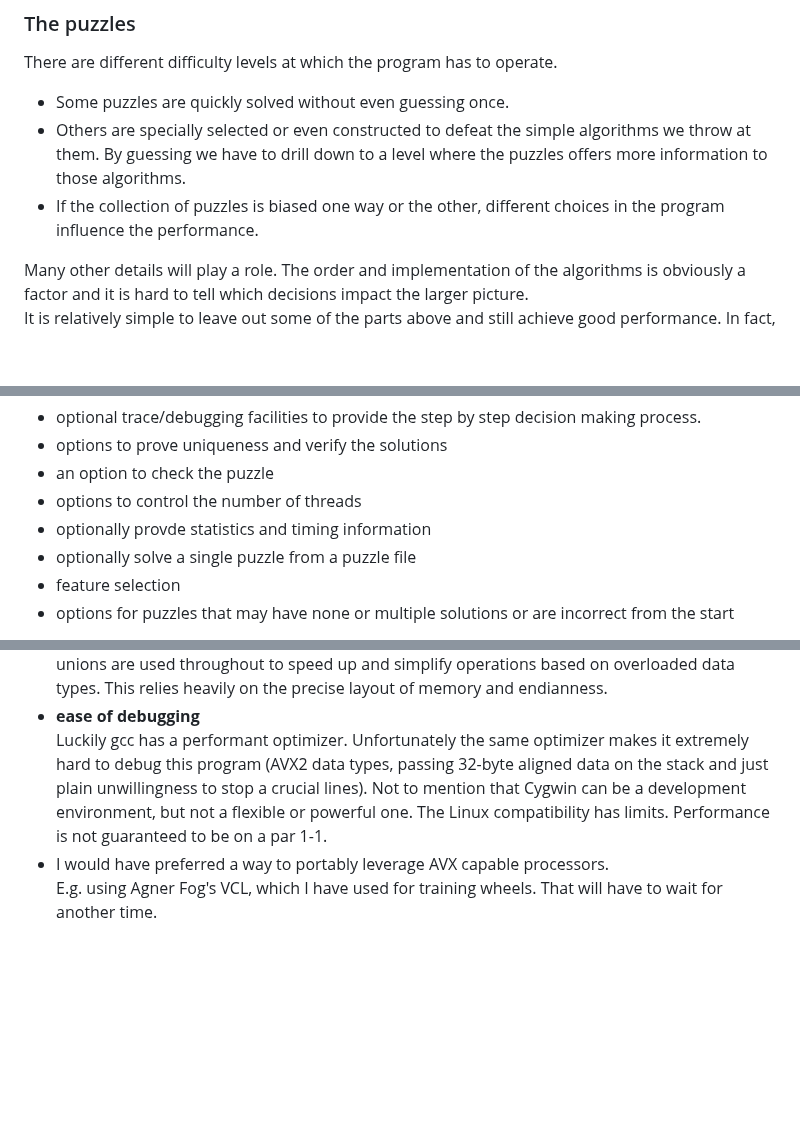
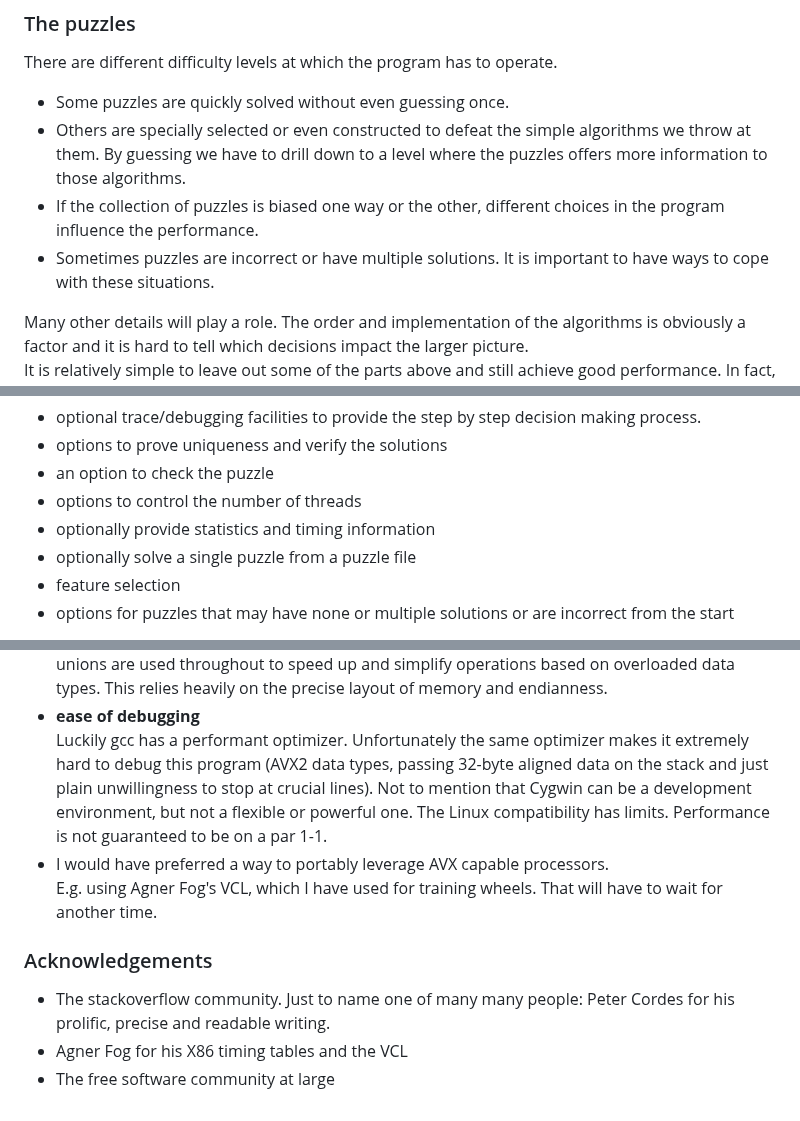
Before and after one commit to Mart1nSchulz/Schoku, a Markdown page: README.md, 3 parts joined by grey strips. GitHub-like rendering; blank space fills up the shorter version.

```diff
--- a/README.md
+++ b/README.md
@@ -115,6 +119,8 @@ There are different difficulty levels at which the program has to operate.
   offers more information to those algorithms.
 - If the collection of puzzles is biased one way or the other, different choices
   in the program influence the performance.
+- Sometimes puzzles are incorrect or have multiple solutions.  It is important to have
+  ways to cope with these situations.
 
 Many other details will play a role.  The order and implementation of the algorithms is
 obviously a factor and it is hard to tell which decisions impact the larger picture.
@@ -146,7 +152,7 @@ To name a few:
 - options to prove uniqueness and verify the solutions
 - an option to check the puzzle
 - options to control the number of threads
-- optionally provde statistics and timing information
+- optionally provide statistics and timing information
 - optionally solve a single puzzle from a puzzle file
 - feature selection
 - options for puzzles that may have none or multiple solutions or are incorrect from the start
@@ -175,10 +181,16 @@ may or may not be available.
 - __ease of debugging__
   Luckily gcc has a performant optimizer.  Unfortunately the same optimizer makes it
   extremely hard to debug this program (AVX2 data types, passing 32-byte aligned
-  data on the stack and just plain unwillingness to stop a crucial lines).
+  data on the stack and just plain unwillingness to stop at crucial lines).
   Not to mention that Cygwin can be a development environment, but not a flexible
   or powerful one.  The Linux compatibility has limits.  Performance is not
   guaranteed to be on a par 1-1.
 - I would have preferred a way to portably leverage AVX capable processors.
   E.g. using Agner Fog's VCL, which I have used for training wheels.
   That will have to wait for another time.
+
+### Acknowledgements
+- The stackoverflow community.  Just to name one of many many people: Peter Cordes
+  for his prolific, precise and readable writing.
+- Agner Fog for his X86 timing tables and the VCL
+- The free software community at large
```
Also changed, not shown: other parts of README.md (+16 -12 lines), Schoku_Performance.png (added), 3 other files.
